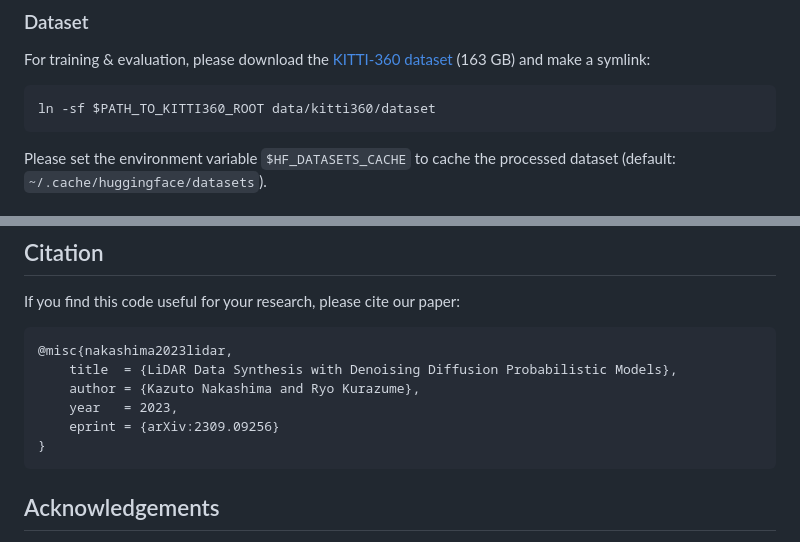
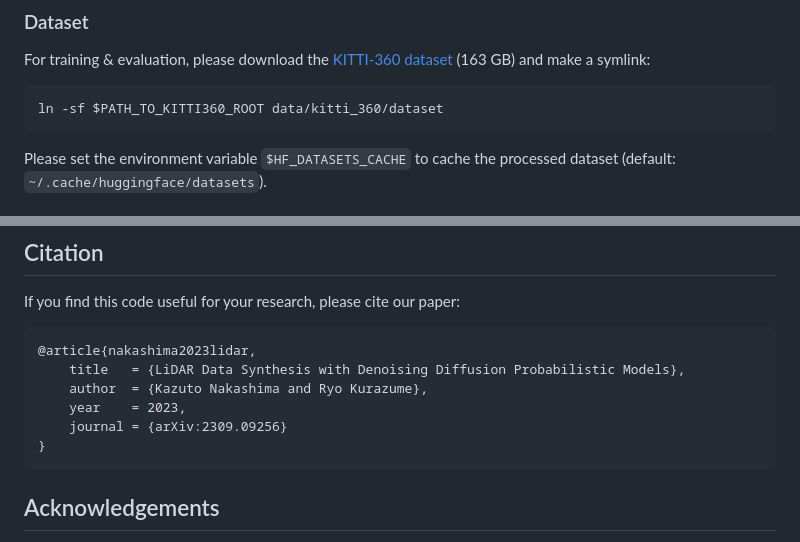
Before and after one commit to kazuto1011/r2dm, a Markdown page: README.md, 2 parts joined by grey strips. GitHub-like rendering.

````diff
--- a/README.md
+++ b/README.md
@@ -47,7 +47,7 @@ If you are stuck with an endless installation, [try `libmamba` for the conda sol
 For training & evaluation, please download the [KITTI-360 dataset](http://www.cvlibs.net/datasets/kitti-360/) (163 GB) and make a symlink:
 
 ```sh
-ln -sf $PATH_TO_KITTI360_ROOT data/kitti360/dataset
+ln -sf $PATH_TO_KITTI360_ROOT data/kitti_360/dataset
 ```
 
 Please set the environment variable `$HF_DATASETS_CACHE` to cache the processed dataset (default: `~/.cache/huggingface/datasets`).
@@ -101,11 +101,11 @@ python completion_demo.py --ckpt $CHECKPOINT_PATH
 If you find this code useful for your research, please cite our paper:
 
 ```bibtex
-@misc{nakashima2023lidar,
-	title  = {LiDAR Data Synthesis with Denoising Diffusion Probabilistic Models},
-	author = {Kazuto Nakashima and Ryo Kurazume},
-	year   = 2023,
-	eprint = {arXiv:2309.09256}
+@article{nakashima2023lidar,
+	title   = {LiDAR Data Synthesis with Denoising Diffusion Probabilistic Models},
+	author  = {Kazuto Nakashima and Ryo Kurazume},
+	year    = 2023,
+	journal = {arXiv:2309.09256}
 }
 ```
 
````
Also changed, not shown: other parts of README.md (+3 -3 lines).
